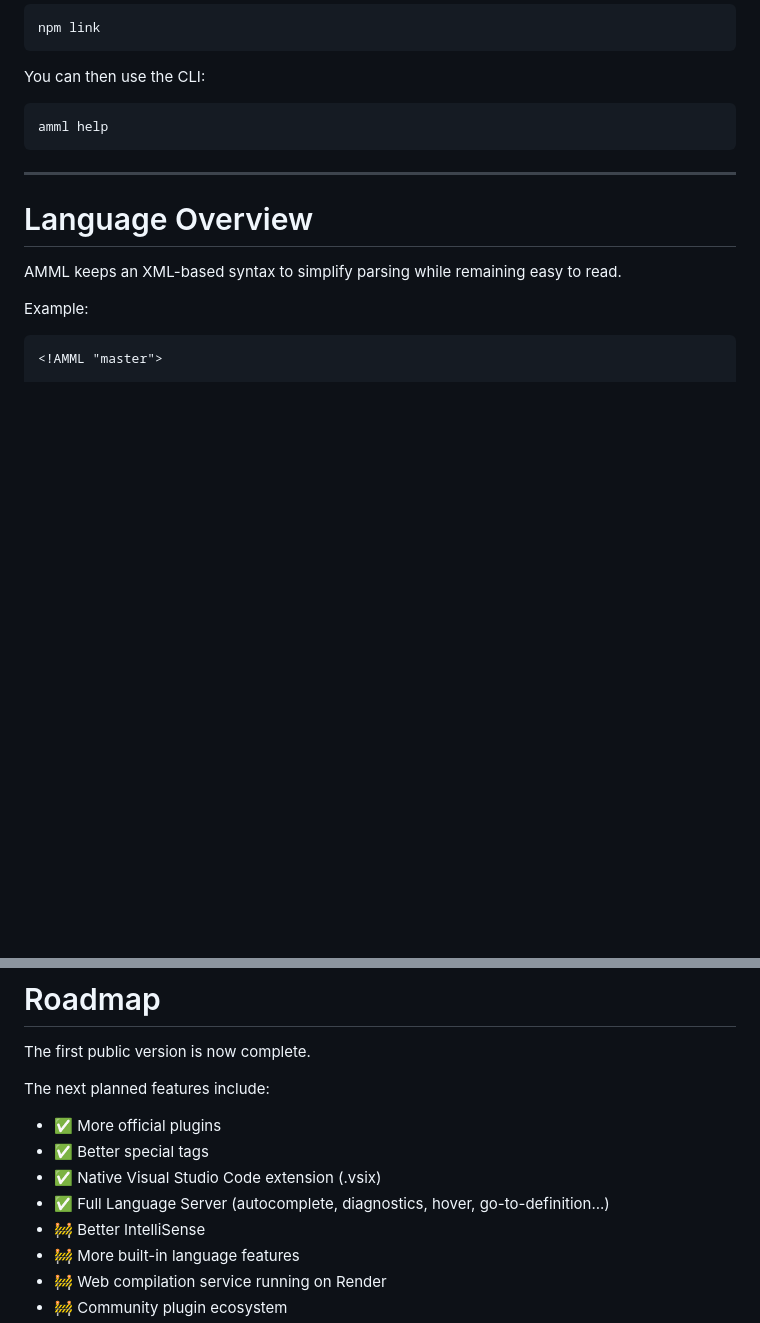
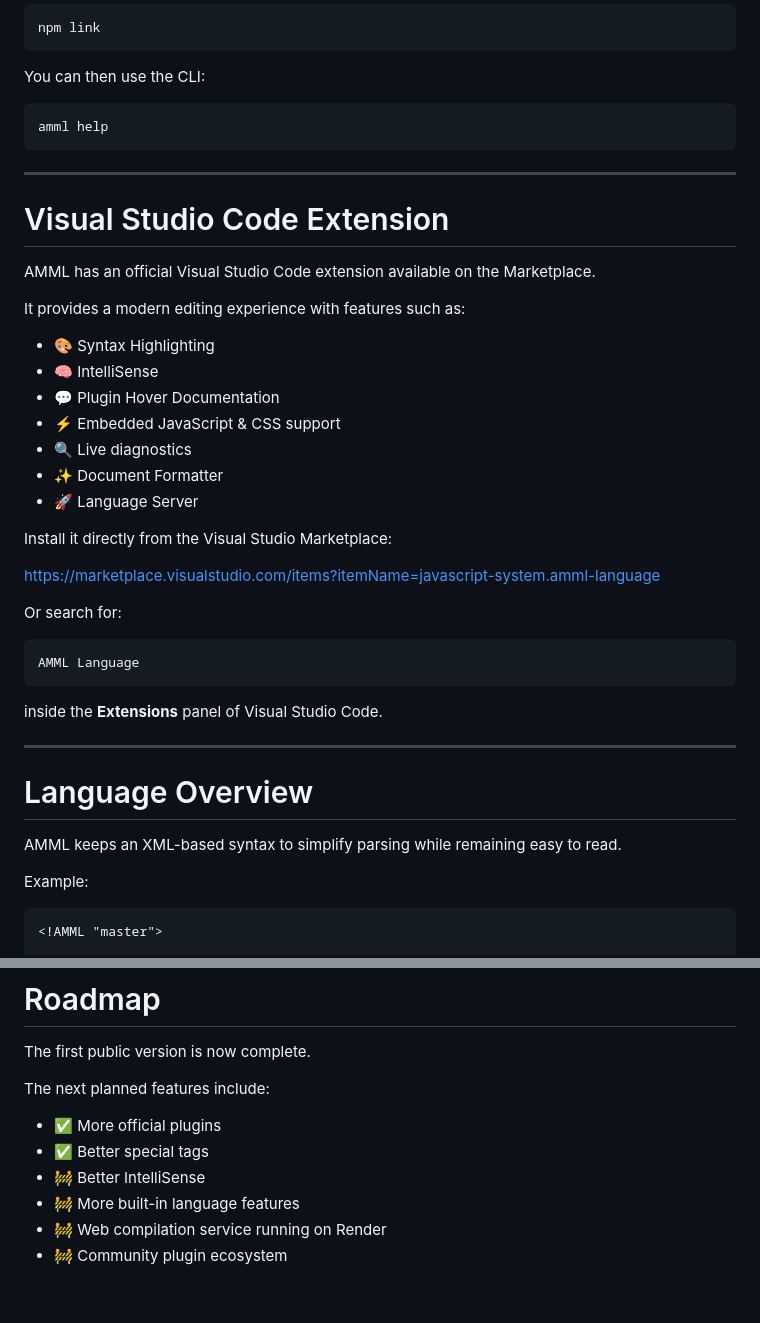
Before and after one commit to javascript-system/amml, a Markdown page: README.md, 2 parts joined by grey strips. Rendered like a GitHub page; blank space fills up the shorter version.

Commit message:
Add Visual Studio Code extension details to README
Added information about the official Visual Studio Code extension for AMML, including features and installation instructions.

````diff
--- a/README.md
+++ b/README.md
@@ -45,6 +45,34 @@ You can then use the CLI:
 ```bash
 amml help
 ```
+
+---
+
+# Visual Studio Code Extension
+
+AMML has an official Visual Studio Code extension available on the Marketplace.
+
+It provides a modern editing experience with features such as:
+
+- 🎨 Syntax Highlighting
+- 🧠 IntelliSense
+- 💬 Plugin Hover Documentation
+- ⚡ Embedded JavaScript & CSS support
+- 🔍 Live diagnostics
+- ✨ Document Formatter
+- 🚀 Language Server
+
+Install it directly from the Visual Studio Marketplace:
+
+https://marketplace.visualstudio.com/items?itemName=javascript-system.amml-language
+
+Or search for:
+
+```
+AMML Language
+```
+
+inside the **Extensions** panel of Visual Studio Code.
 
 ---
 
@@ -330,8 +358,6 @@ The next planned features include:
 
 - ✅ More official plugins
 - ✅ Better special tags
-- ✅ Native Visual Studio Code extension (.vsix)
-- ✅ Full Language Server (autocomplete, diagnostics, hover, go-to-definition...)
 - 🚧 Better IntelliSense
 - 🚧 More built-in language features
 - 🚧 Web compilation service running on Render
````
